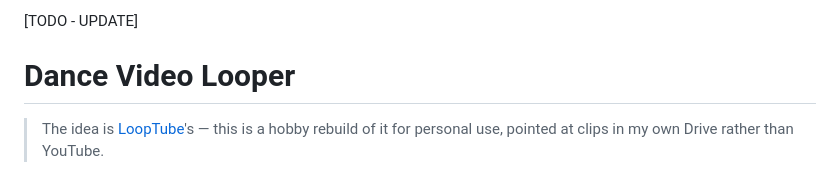
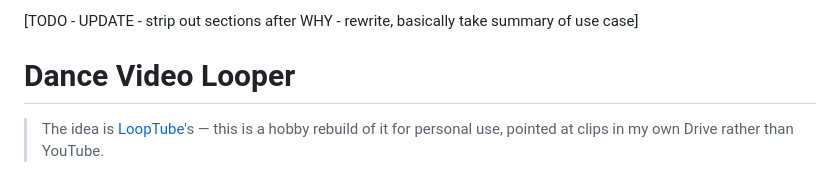
Before and after one commit to thomashoddinott/dance-video-looper, a Markdown page: README.md, the part around the change. GitHub-like rendering.

```diff
--- a/README.md
+++ b/README.md
@@ -1,4 +1,4 @@
-[TODO - UPDATE]
+[TODO - UPDATE - strip out sections after WHY - rewrite, basically take summary of use case]
 
 # Dance Video Looper
 
```
